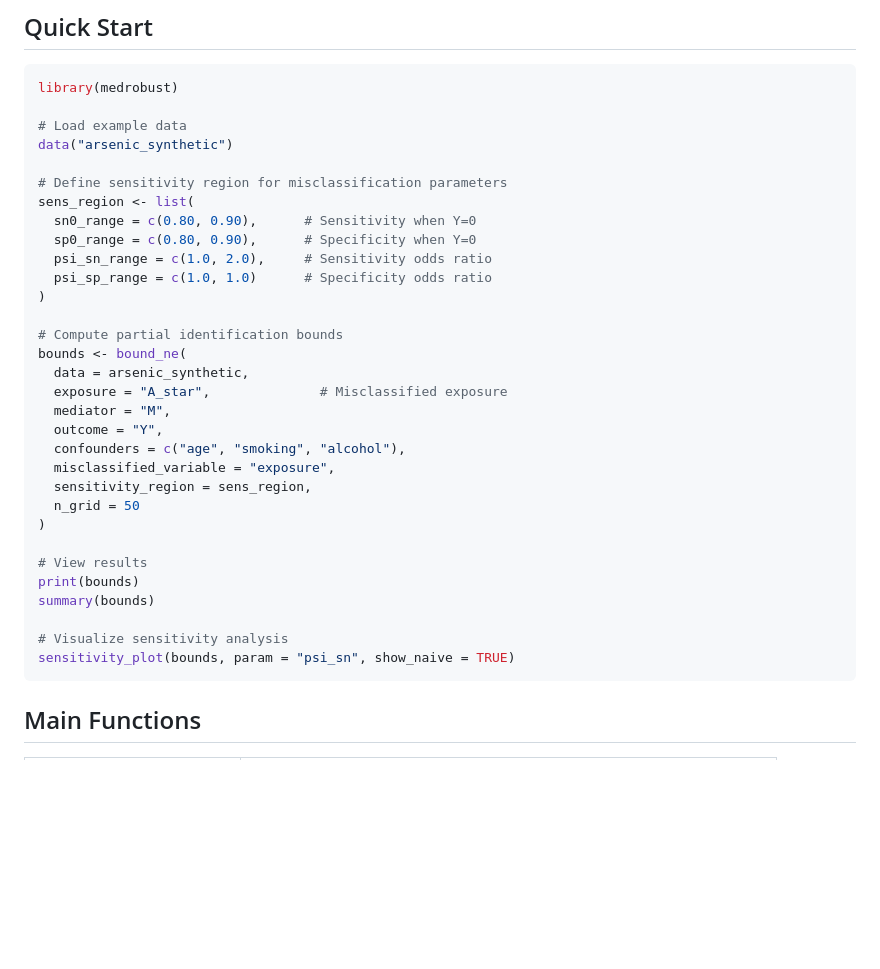
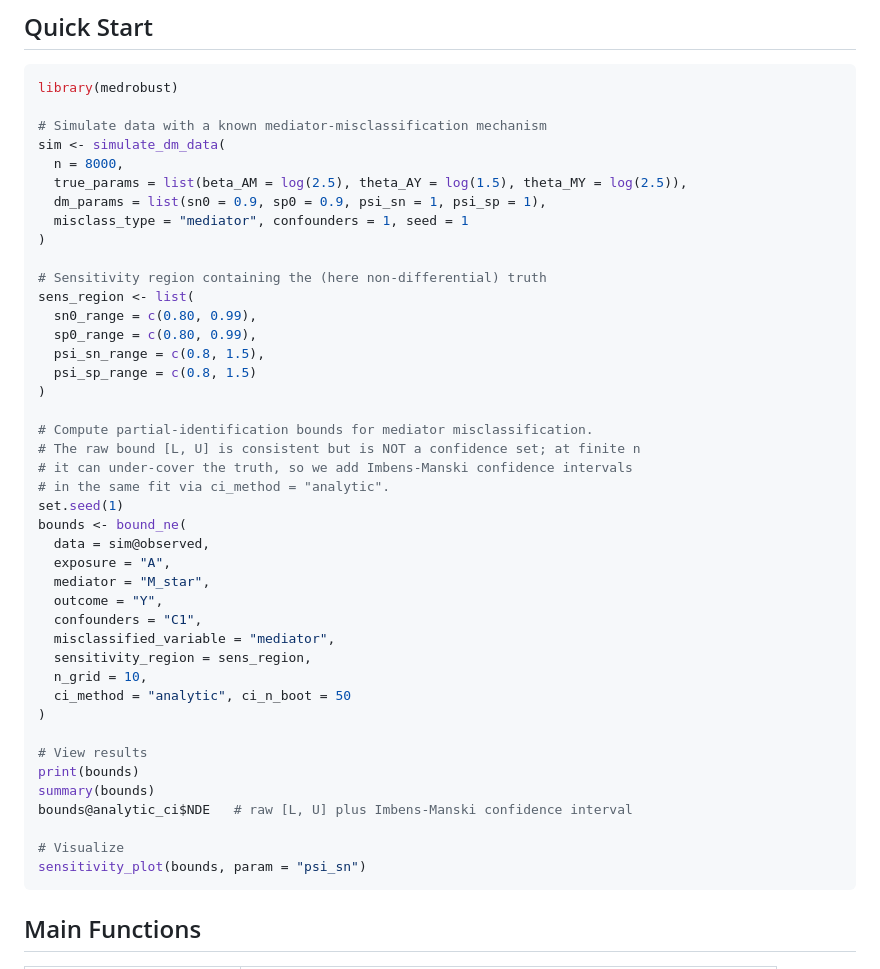
Before and after one commit to Data-Wise/medrobust, a Markdown page: README.md, the part around the change. Drawn GitHub-style; blank space fills up the shorter version.

Commit message:
docs(readme): replace stale Quick Start with the maintained bound_ne example
The Quick Start called data("arsenic_synthetic"), a dataset that never
shipped; 73cac2d renamed it to heals_data and missed README.md. Renaming
alone does not make it run: on heals_data every parameter set is dropped
(continuous confounders give one stratum per row, and a sampled zero cell,
A*=0/M=1/Y=1 = 0 of 14, falsifies every Sn1 < 1), so bounds are NA and
sensitivity_plot() errors.

Mirror the simulate_dm_data example from R/bound_ne.R instead (the one
46b501f moved all examples to, exercised under --run-donttest). Verified by
extracting the block from README.md and running it with Rscript --vanilla
against an install of this tree: exit 0, 2.2 s, 100/100 compatible sets,
no warnings.

Co-Authored-By: Claude Opus 5.5 <noreply@anthropic.com>

````diff
--- a/README.md
+++ b/README.md
@@ -84,35 +84,46 @@ install.packages("medrobust")
 ```r
 library(medrobust)
 
-# Load example data
-data("arsenic_synthetic")
-
-# Define sensitivity region for misclassification parameters
-sens_region <- list(
-  sn0_range = c(0.80, 0.90),      # Sensitivity when Y=0
-  sp0_range = c(0.80, 0.90),      # Specificity when Y=0
-  psi_sn_range = c(1.0, 2.0),     # Sensitivity odds ratio
-  psi_sp_range = c(1.0, 1.0)      # Specificity odds ratio
+# Simulate data with a known mediator-misclassification mechanism
+sim <- simulate_dm_data(
+  n = 8000,
+  true_params = list(beta_AM = log(2.5), theta_AY = log(1.5), theta_MY = log(2.5)),
+  dm_params = list(sn0 = 0.9, sp0 = 0.9, psi_sn = 1, psi_sp = 1),
+  misclass_type = "mediator", confounders = 1, seed = 1
 )
 
-# Compute partial identification bounds
+# Sensitivity region containing the (here non-differential) truth
+sens_region <- list(
+  sn0_range = c(0.80, 0.99),
+  sp0_range = c(0.80, 0.99),
+  psi_sn_range = c(0.8, 1.5),
+  psi_sp_range = c(0.8, 1.5)
+)
+
+# Compute partial-identification bounds for mediator misclassification.
+# The raw bound [L, U] is consistent but is NOT a confidence set; at finite n
+# it can under-cover the truth, so we add Imbens-Manski confidence intervals
+# in the same fit via ci_method = "analytic".
+set.seed(1)
 bounds <- bound_ne(
-  data = arsenic_synthetic,
-  exposure = "A_star",              # Misclassified exposure
-  mediator = "M",
+  data = sim@observed,
+  exposure = "A",
+  mediator = "M_star",
   outcome = "Y",
-  confounders = c("age", "smoking", "alcohol"),
-  misclassified_variable = "exposure",
+  confounders = "C1",
+  misclassified_variable = "mediator",
   sensitivity_region = sens_region,
-  n_grid = 50
+  n_grid = 10,
+  ci_method = "analytic", ci_n_boot = 50
 )
 
 # View results
 print(bounds)
 summary(bounds)
+bounds@analytic_ci$NDE   # raw [L, U] plus Imbens-Manski confidence interval
 
-# Visualize sensitivity analysis
-sensitivity_plot(bounds, param = "psi_sn", show_naive = TRUE)
+# Visualize
+sensitivity_plot(bounds, param = "psi_sn")
 ```
 
 ## Main Functions
````
